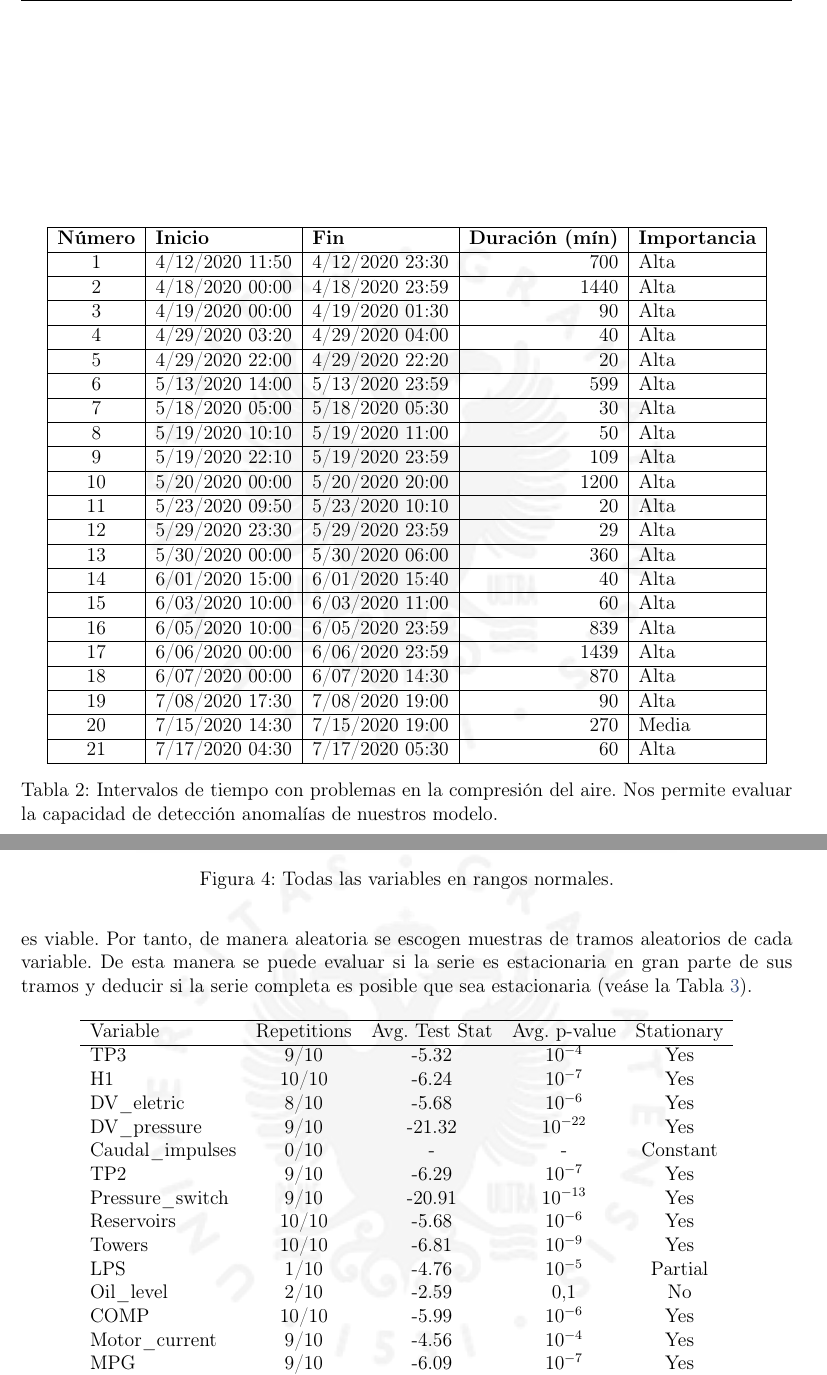
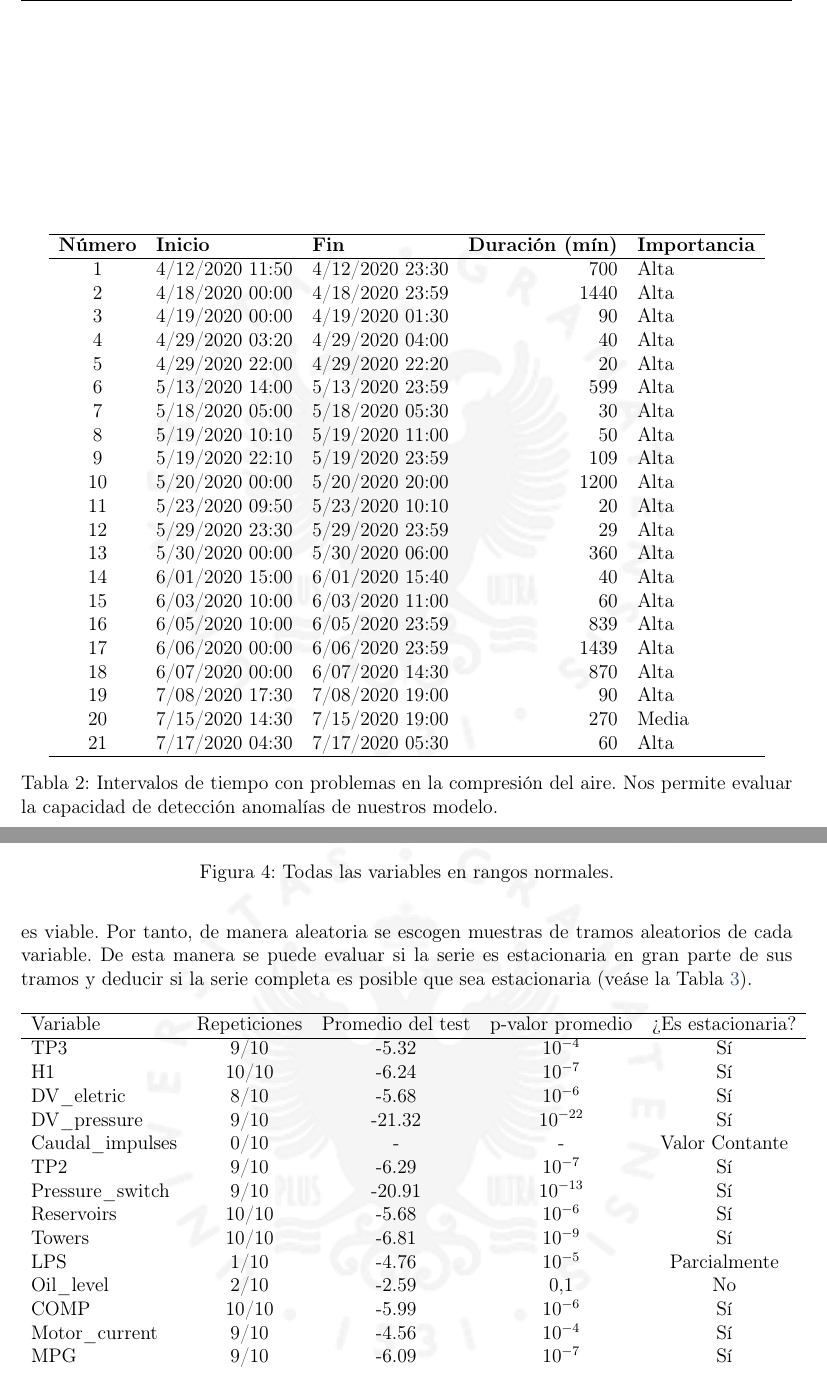
Before and after one commit to briansenas/MineriaMetroPT-3, a LaTeX document (main.tex): two parts of pages 5 and 9 of 15, joined at a grey line, cut so that both start at the same text. Compiled offline with pdfLaTeX.

Commit message:
doc(tables): normalize stable style across sections

```diff
--- a/main.tex
+++ b/main.tex
@@ -204,29 +204,29 @@ Aunque no contiene etiquetas directas, se dispone de informes de fallos que perm
 
 \begin{table}[htp]
     \centering
-\begin{tabular}{|c|l|l|r|l|}
+\begin{tabular}{cllrl}
 \hline
 \textbf{Número} & \textbf{Inicio}       & \textbf{Fin}         & \textbf{Duración (mín)} & \textbf{Importancia} \\ \hline
-1            & 4/12/2020 11:50          & 4/12/2020 23:30           & 700                & Alta              \\ \hline
-2            & 4/18/2020 00:00          & 4/18/2020 23:59           & 1440               & Alta              \\ \hline
-3            & 4/19/2020 00:00          & 4/19/2020 01:30           & 90                 & Alta              \\ \hline
-4            & 4/29/2020 03:20          & 4/29/2020 04:00           & 40                 & Alta              \\ \hline
-5            & 4/29/2020 22:00          & 4/29/2020 22:20           & 20                 & Alta              \\ \hline
-6            & 5/13/2020 14:00          & 5/13/2020 23:59           & 599                & Alta              \\ \hline
-7            & 5/18/2020 05:00          & 5/18/2020 05:30           & 30                 & Alta              \\ \hline
-8            & 5/19/2020 10:10          & 5/19/2020 11:00           & 50                 & Alta              \\ \hline
-9            & 5/19/2020 22:10          & 5/19/2020 23:59           & 109                & Alta              \\ \hline
-10           & 5/20/2020 00:00          & 5/20/2020 20:00           & 1200               & Alta              \\ \hline
-11           & 5/23/2020 09:50          & 5/23/2020 10:10           & 20                 & Alta              \\ \hline
-12           & 5/29/2020 23:30          & 5/29/2020 23:59           & 29                 & Alta              \\ \hline
-13           & 5/30/2020 00:00          & 5/30/2020 06:00           & 360                & Alta              \\ \hline
-14           & 6/01/2020 15:00          & 6/01/2020 15:40           & 40                 & Alta              \\ \hline
-15           & 6/03/2020 10:00          & 6/03/2020 11:00           & 60                 & Alta              \\ \hline
-16           & 6/05/2020 10:00          & 6/05/2020 23:59           & 839                & Alta              \\ \hline
-17           & 6/06/2020 00:00          & 6/06/2020 23:59           & 1439               & Alta              \\ \hline
-18           & 6/07/2020 00:00          & 6/07/2020 14:30           & 870                & Alta              \\ \hline
-19           & 7/08/2020 17:30          & 7/08/2020 19:00           & 90                 & Alta              \\ \hline
-20           & 7/15/2020 14:30          & 7/15/2020 19:00           & 270                & Media            \\ \hline
+1            & 4/12/2020 11:50          & 4/12/2020 23:30           & 700                & Alta              \\
+2            & 4/18/2020 00:00          & 4/18/2020 23:59           & 1440               & Alta              \\
+3            & 4/19/2020 00:00          & 4/19/2020 01:30           & 90                 & Alta              \\
+4            & 4/29/2020 03:20          & 4/29/2020 04:00           & 40                 & Alta              \\
+5            & 4/29/2020 22:00          & 4/29/2020 22:20           & 20                 & Alta              \\
+6            & 5/13/2020 14:00          & 5/13/2020 23:59           & 599                & Alta              \\
+7            & 5/18/2020 05:00          & 5/18/2020 05:30           & 30                 & Alta              \\
+8            & 5/19/2020 10:10          & 5/19/2020 11:00           & 50                 & Alta              \\
+9            & 5/19/2020 22:10          & 5/19/2020 23:59           & 109                & Alta              \\
+10           & 5/20/2020 00:00          & 5/20/2020 20:00           & 1200               & Alta              \\
+11           & 5/23/2020 09:50          & 5/23/2020 10:10           & 20                 & Alta              \\
+12           & 5/29/2020 23:30          & 5/29/2020 23:59           & 29                 & Alta              \\
+13           & 5/30/2020 00:00          & 5/30/2020 06:00           & 360                & Alta              \\
+14           & 6/01/2020 15:00          & 6/01/2020 15:40           & 40                 & Alta              \\
+15           & 6/03/2020 10:00          & 6/03/2020 11:00           & 60                 & Alta              \\
+16           & 6/05/2020 10:00          & 6/05/2020 23:59           & 839                & Alta              \\
+17           & 6/06/2020 00:00          & 6/06/2020 23:59           & 1439               & Alta              \\
+18           & 6/07/2020 00:00          & 6/07/2020 14:30           & 870                & Alta              \\
+19           & 7/08/2020 17:30          & 7/08/2020 19:00           & 90                 & Alta              \\
+20           & 7/15/2020 14:30          & 7/15/2020 19:00           & 270                & Media            \\
 21           & 7/17/2020 04:30          & 7/17/2020 05:30           & 60                 & Alta              \\ \hline
 \end{tabular}
     \caption{
@@ -385,23 +385,23 @@ Ya que se tienen muchos datos, hacer la prueba de \textit{adfuller} con todos en
     \centering
     \begin{tabular}{lcccc}
     \hline
-    Variable & Repetitions & Avg. Test Stat & Avg. p-value & Stationary \\
+    Variable & Repeticiones & Promedio del test & p-valor promedio & ¿Es estacionaria? \\
     \hline
-    TP3 & 9/10 & -5.32 & $10^{-4}$ & Yes \\
-    H1 & 10/10 & -6.24 & $10^{-7}$ & Yes \\
-    DV\_eletric & 8/10 & -5.68 & $10^{-6}$ & Yes \\
-    DV\_pressure & 9/10 & -21.32 & $10^{-22}$ & Yes \\
-    Caudal\_impulses & 0/10 & - & - & Constant \\
-    TP2 & 9/10 & -6.29 & $10^{-7}$ & Yes \\
-    Pressure\_switch & 9/10 & -20.91 & $10^{-13}$ & Yes \\
-    Reservoirs & 10/10 & -5.68 & $10^{-6}$ & Yes \\
-    Towers & 10/10 & -6.81 & $10^{-9}$ & Yes \\
-    LPS & 1/10 & -4.76 & $10^{-5}$ & Partial \\
+    TP3 & 9/10 & -5.32 & $10^{-4}$ & Sí \\
+    H1 & 10/10 & -6.24 & $10^{-7}$ & Sí \\
+    DV\_eletric & 8/10 & -5.68 & $10^{-6}$ & Sí \\
+    DV\_pressure & 9/10 & -21.32 & $10^{-22}$ & Sí \\
+    Caudal\_impulses & 0/10 & - & - & Valor Contante \\
+    TP2 & 9/10 & -6.29 & $10^{-7}$ & Sí \\
+    Pressure\_switch & 9/10 & -20.91 & $10^{-13}$ & Sí \\
+    Reservoirs & 10/10 & -5.68 & $10^{-6}$ & Sí \\
+    Towers & 10/10 & -6.81 & $10^{-9}$ & Sí \\
+    LPS & 1/10 & -4.76 & $10^{-5}$ & Parcialmente \\
     Oil\_level & 2/10 & -2.59 & $0.1$ & No \\
-    COMP & 10/10 & -5.99 & $10^{-6}$ & Yes \\
-    Motor\_current & 9/10 & -4.56 & $10^{-4}$ & Yes \\
-    MPG & 9/10 & -6.09 & $10^{-7}$ & Yes \\
-    Oil\_temperature & 10/10 & -5.28 & $10^{-5}$ & Yes \\
+    COMP & 10/10 & -5.99 & $10^{-6}$ & Sí \\
+    Motor\_current & 9/10 & -4.56 & $10^{-4}$ & Sí \\
+    MPG & 9/10 & -6.09 & $10^{-7}$ & Sí \\
+    Oil\_temperature & 10/10 & -5.28 & $10^{-5}$ & Sí \\
     \hline
     \end{tabular}
     \caption{Tabla de resultados tras $10$ repeticiones en tramos aleatorios}
```
Also changed, not shown: main.pdf, main.tex (74 more changed lines).
